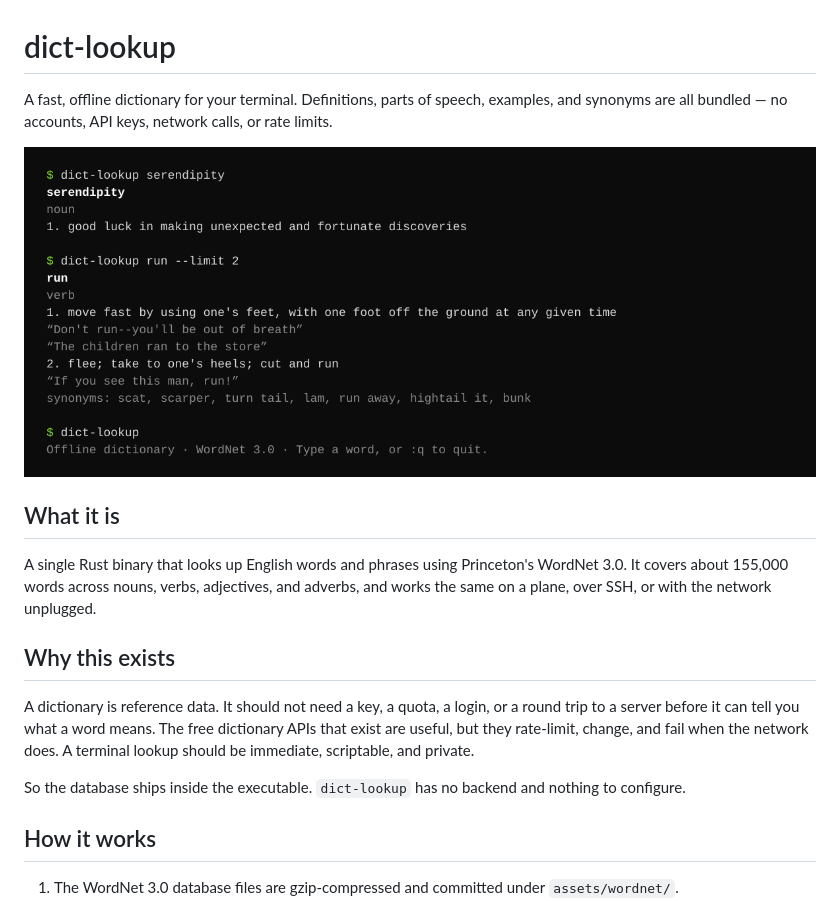
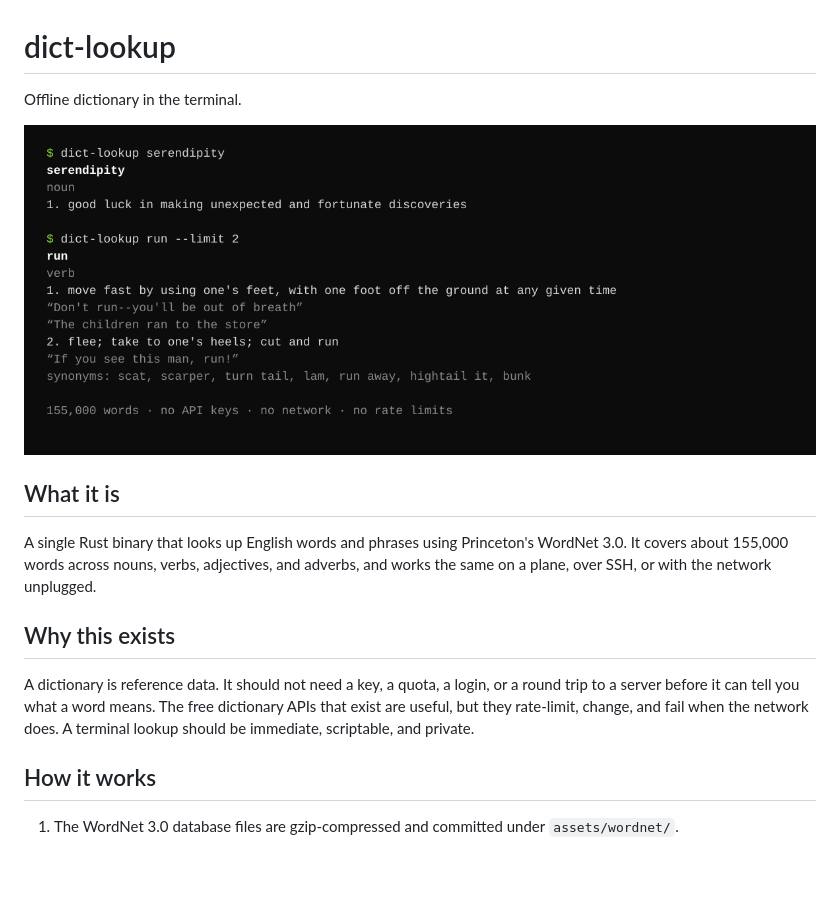
Before and after one commit to batusaribay/dictionary, a Markdown page: README.md, the part around one of its changes. GitHub-like rendering; pictures changed too: preview.png; blank space fills up the shorter version.

```diff
--- a/README.md
+++ b/README.md
@@ -1,8 +1,6 @@
 # dict-lookup
 
-A fast, offline dictionary for your terminal. Definitions, parts of speech,
-examples, and synonyms are all bundled — no accounts, API keys, network calls,
-or rate limits.
+Offline dictionary in the terminal.
 
 ![dict-lookup in a terminal](preview.png)
 
@@ -20,9 +18,6 @@ dictionary APIs that exist are useful, but they rate-limit, change, and fail
 when the network does. A terminal lookup should be immediate, scriptable, and
 private.
 
-So the database ships inside the executable. `dict-lookup` has no backend and
-nothing to configure.
-
 ## How it works
 
 1. The WordNet 3.0 database files are gzip-compressed and committed under
```
Also changed, not shown: other parts of README.md (+4 -56 lines), 3 other files.
